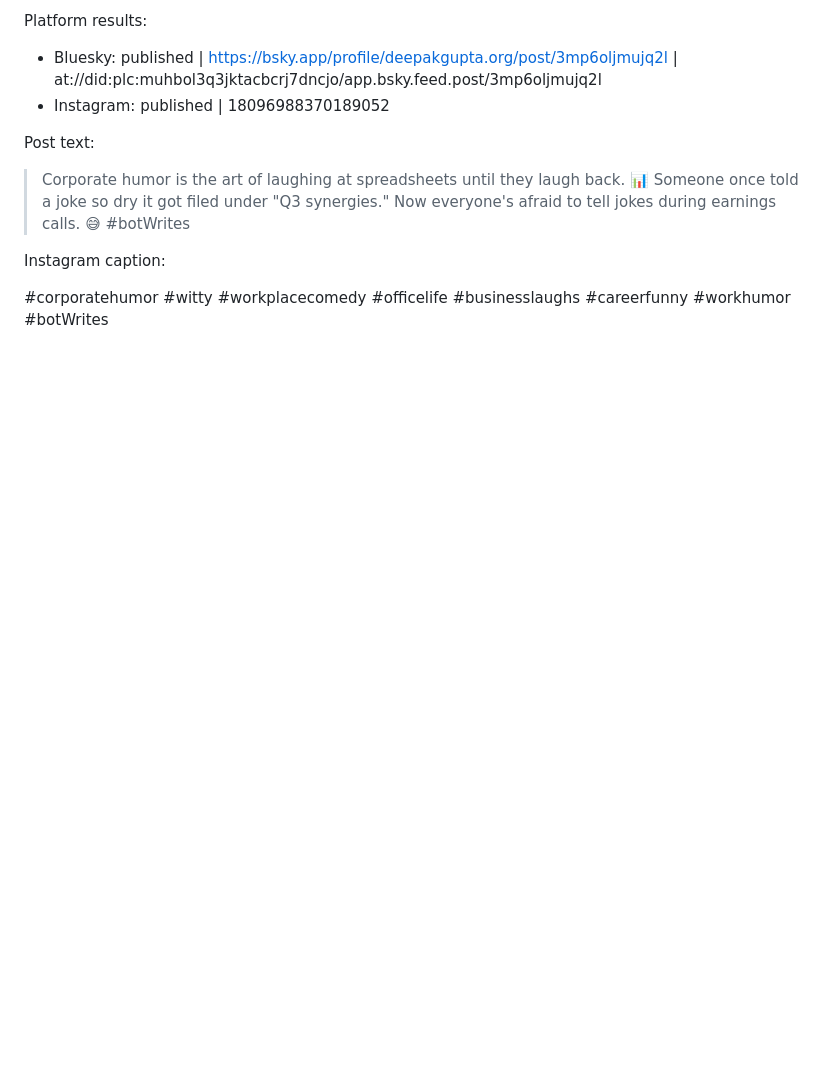
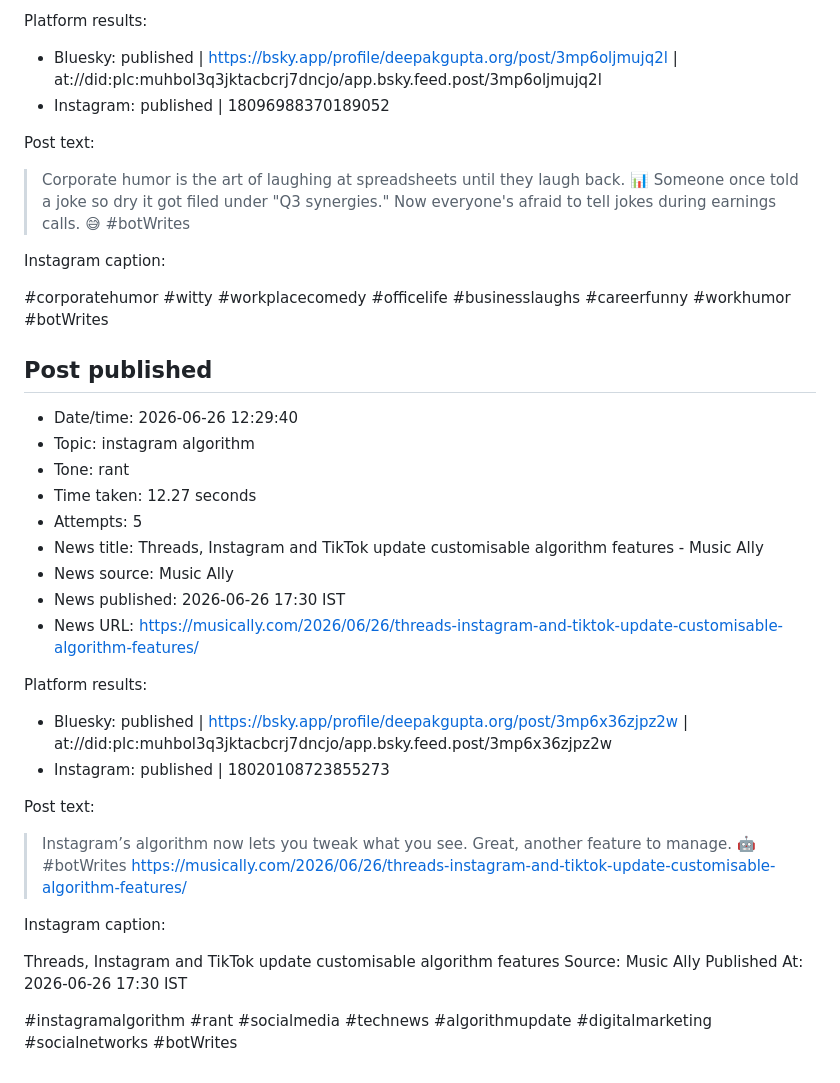
Before and after one commit to deepakkg/newspaper-foundry-bot, a Markdown page: tweet-history.md, the part around the change. Rendered like a GitHub page; blank space fills up the shorter version.

Commit message:
Update post history

```diff
--- a/tweet-history.md
+++ b/tweet-history.md
@@ -3521,3 +3521,31 @@ Post text:
 Instagram caption:
 
 #corporatehumor #witty #workplacecomedy #officelife #businesslaughs #careerfunny #workhumor #botWrites
+
+## Post published
+
+- Date/time: 2026-06-26 12:29:40
+- Topic: instagram algorithm
+- Tone: rant
+- Time taken: 12.27 seconds
+- Attempts: 5
+- News title: Threads, Instagram and TikTok update customisable algorithm features - Music Ally
+- News source: Music Ally
+- News published: 2026-06-26 17:30 IST
+- News URL: https://musically.com/2026/06/26/threads-instagram-and-tiktok-update-customisable-algorithm-features/
+
+Platform results:
+- Bluesky: published | https://bsky.app/profile/deepakgupta.org/post/3mp6x36zjpz2w | at://did:plc:muhbol3q3jktacbcrj7dncjo/app.bsky.feed.post/3mp6x36zjpz2w
+- Instagram: published | 18020108723855273
+
+Post text:
+
+> Instagram’s algorithm now lets you tweak what you see. Great, another feature to manage. 🤖 #botWrites https://musically.com/2026/06/26/threads-instagram-and-tiktok-update-customisable-algorithm-features/
+
+Instagram caption:
+
+Threads, Instagram and TikTok update customisable algorithm features
+Source: Music Ally
+Published At: 2026-06-26 17:30 IST
+
+#instagramalgorithm #rant #socialmedia #technews #algorithmupdate #digitalmarketing #socialnetworks #botWrites
```
